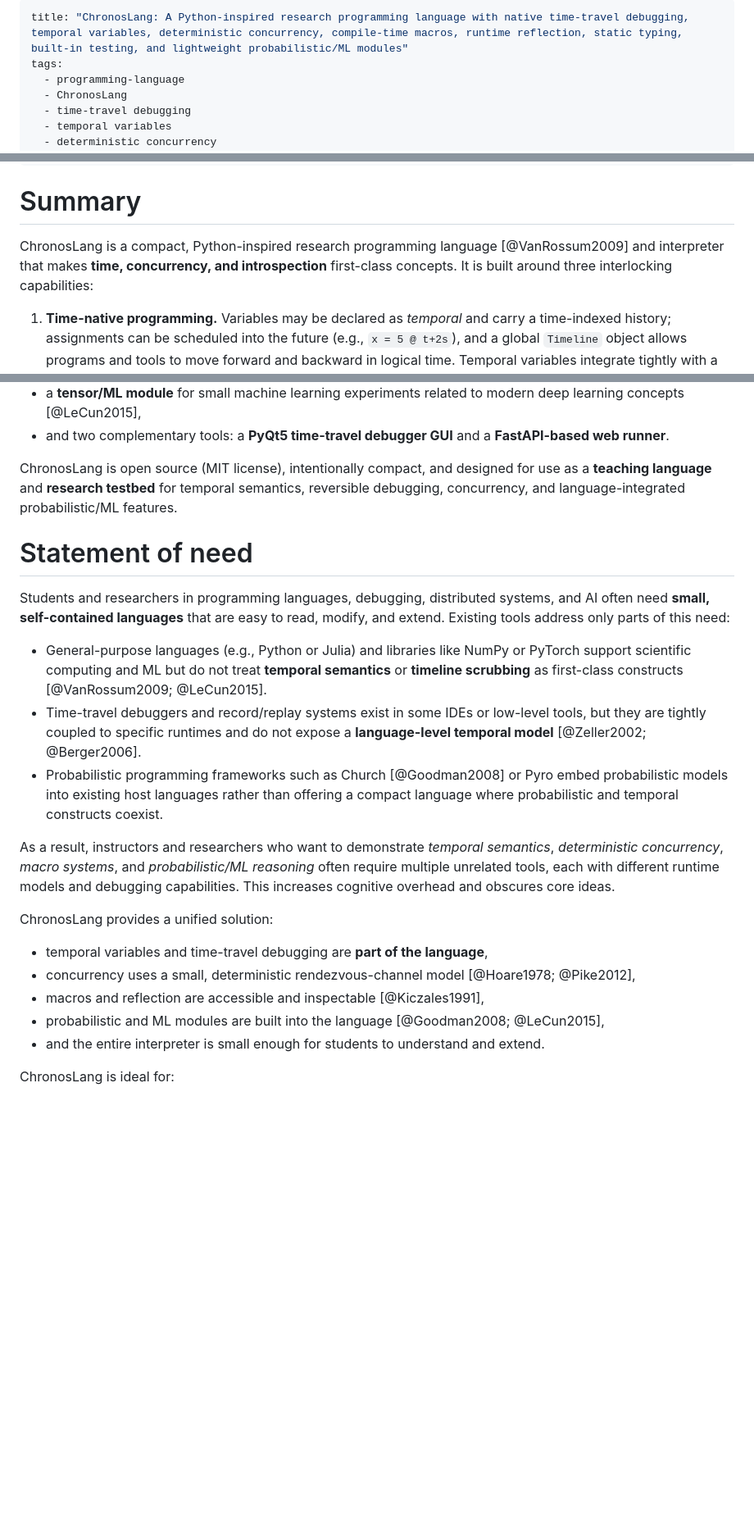
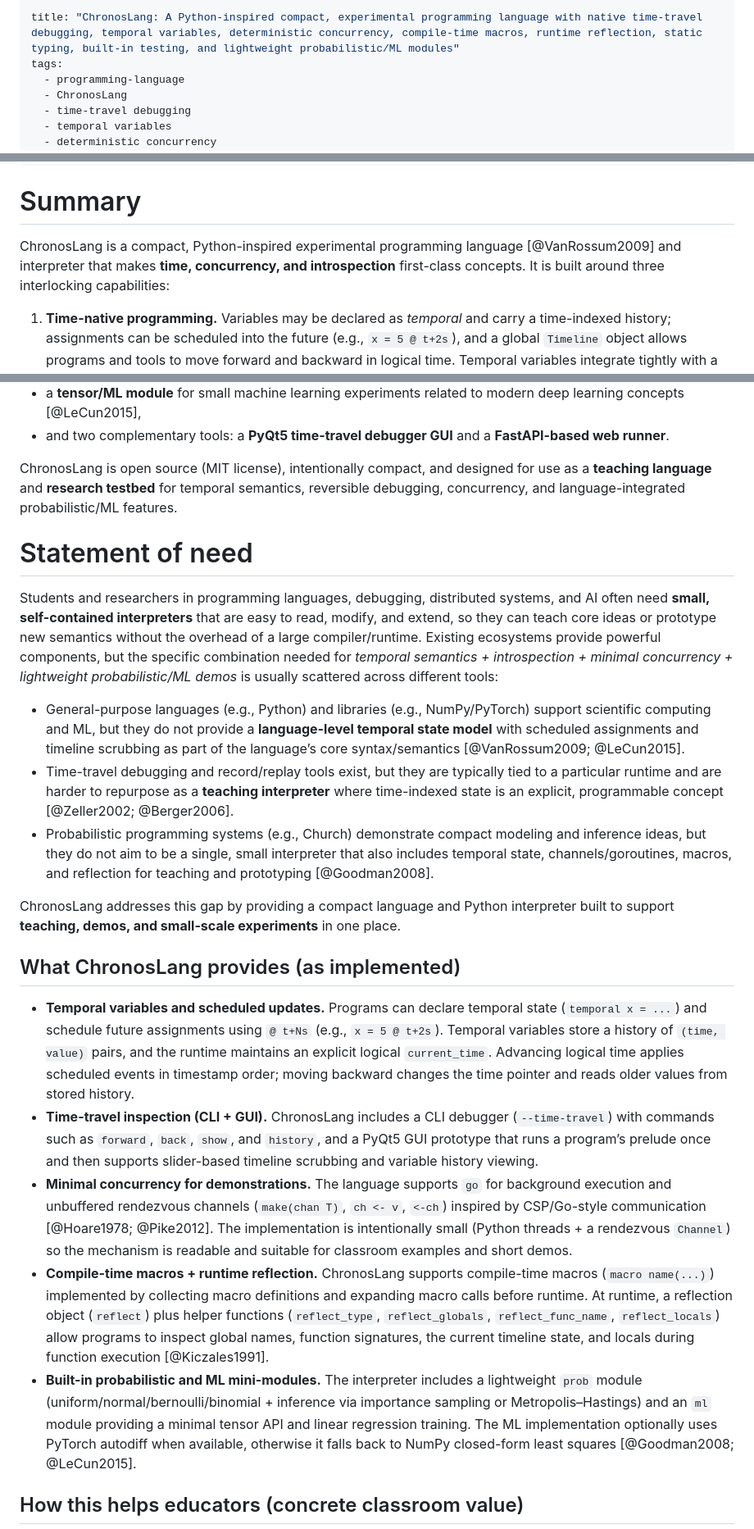
Before and after one commit to Srijon25/ChronosLang, a Markdown page: paper.md, 3 parts joined by grey strips. Shown: that part at 82% size. Rendered like a GitHub page; blank space fills up the shorter version.

```diff
--- a/paper.md
+++ b/paper.md
@@ -1,5 +1,5 @@
 ---
-title: "ChronosLang: A Python-inspired research programming language with native time-travel debugging, temporal variables, deterministic concurrency, compile-time macros, runtime reflection, static typing, built-in testing, and lightweight probabilistic/ML modules"
+title: "ChronosLang: A Python-inspired compact, experimental programming language with native time-travel debugging, temporal variables, deterministic concurrency, compile-time macros, runtime reflection, static typing, built-in testing, and lightweight probabilistic/ML modules"
 tags:
   - programming-language
   - ChronosLang
@@ -27,7 +27,7 @@ bibliography: paper.bib
 
 # Summary
 
-ChronosLang is a compact, Python-inspired research programming language [@VanRossum2009] and interpreter that makes **time, concurrency, and introspection** first-class concepts. It is built around three interlocking capabilities:
+ChronosLang is a compact, Python-inspired experimental programming language [@VanRossum2009] and interpreter that makes **time, concurrency, and introspection** first-class concepts. It is built around three interlocking capabilities:
 
 1. **Time-native programming.** Variables may be declared as *temporal* and carry a time-indexed history; assignments can be scheduled into the future (e.g., `x = 5 @ t+2s`), and a global `Timeline` object allows programs and tools to move forward and backward in logical time. Temporal variables integrate tightly with a command-line time-travel REPL and a PyQt5 debugging GUI [@PyQt5Guide2023].
 
@@ -43,25 +43,27 @@ ChronosLang further includes:
 - a **tensor/ML module** for small machine learning experiments related to modern deep learning concepts [@LeCun2015],
 - and two complementary tools: a **PyQt5 time-travel debugger GUI** and a **FastAPI-based web runner**.
 
-ChronosLang is open source (MIT license), intentionally compact, and designed for use as a **teaching language** and **research testbed** for temporal semantics, reversible debugging, concurrency, and language-integrated probabilistic/ML features.
+ChronosLang is open source (MIT license), intentionally compact, and designed for use as a **teaching
+language** and **research testbed** for temporal semantics, reversible debugging, concurrency, and
+language-integrated probabilistic/ML features.
 
 # Statement of need
 
-Students and researchers in programming languages, debugging, distributed systems, and AI often need **small, self-contained languages** that are easy to read, modify, and extend. Existing tools address only parts of this need:
+Students and researchers in programming languages, debugging, distributed systems, and AI often need **small, self-contained interpreters** that are easy to read, modify, and extend, so they can teach core ideas or prototype new semantics without the overhead of a large compiler/runtime. Existing ecosystems provide powerful components, but the specific combination needed for *temporal semantics + introspection + minimal concurrency + lightweight probabilistic/ML demos* is usually scattered across different tools:
 
-- General-purpose languages (e.g., Python or Julia) and libraries like NumPy or PyTorch support scientific computing and ML but do not treat **temporal semantics** or **timeline scrubbing** as first-class constructs [@VanRossum2009; @LeCun2015].
-- Time-travel debuggers and record/replay systems exist in some IDEs or low-level tools, but they are tightly coupled to specific runtimes and do not expose a **language-level temporal model** [@Zeller2002; @Berger2006].
-- Probabilistic programming frameworks such as Church [@Goodman2008] or Pyro embed probabilistic models into existing host languages rather than offering a compact language where probabilistic and temporal constructs coexist.
+- General-purpose languages (e.g., Python) and libraries (e.g., NumPy/PyTorch) support scientific computing and ML, but they do not provide a **language-level temporal state model** with scheduled assignments and timeline scrubbing as part of the language’s core syntax/semantics [@VanRossum2009; @LeCun2015].
+- Time-travel debugging and record/replay tools exist, but they are typically tied to a particular runtime and are harder to repurpose as a **teaching interpreter** where time-indexed state is an explicit, programmable concept [@Zeller2002; @Berger2006].
+- Probabilistic programming systems (e.g., Church) demonstrate compact modeling and inference ideas, but they do not aim to be a single, small interpreter that also includes temporal state, channels/goroutines, macros, and reflection for teaching and prototyping [@Goodman2008].
 
-As a result, instructors and researchers who want to demonstrate *temporal semantics*, *deterministic concurrency*, *macro systems*, and *probabilistic/ML reasoning* often require multiple unrelated tools, each with different runtime models and debugging capabilities. This increases cognitive overhead and obscures core ideas.
+ChronosLang addresses this gap by providing a compact language and Python interpreter built to support **teaching, demos, and small-scale experiments** in one place.
 
-ChronosLang provides a unified solution:
+## What ChronosLang provides (as implemented)
 
-- temporal variables and time-travel debugging are **part of the language**,
-- concurrency uses a small, deterministic rendezvous-channel model [@Hoare1978; @Pike2012],
-- macros and reflection are accessible and inspectable [@Kiczales1991],
-- probabilistic and ML modules are built into the language [@Goodman2008; @LeCun2015],
-- and the entire interpreter is small enough for students to understand and extend.
+- **Temporal variables and scheduled updates.** Programs can declare temporal state (`temporal x = ...`) and schedule future assignments using `@ t+Ns` (e.g., `x = 5 @ t+2s`). Temporal variables store a history of `(time, value)` pairs, and the runtime maintains an explicit logical `current_time`. Advancing logical time applies scheduled events in timestamp order; moving backward changes the time pointer and reads older values from stored history.
+- **Time-travel inspection (CLI + GUI).** ChronosLang includes a CLI debugger (`--time-travel`) with commands such as `forward`, `back`, `show`, and `history`, and a PyQt5 GUI prototype that runs a program’s prelude once and then supports slider-based timeline scrubbing and variable history viewing.
+- **Minimal concurrency for demonstrations.** The language supports `go` for background execution and unbuffered rendezvous channels (`make(chan T)`, `ch <- v`, `<-ch`) inspired by CSP/Go-style communication [@Hoare1978; @Pike2012]. The implementation is intentionally small (Python threads + a rendezvous `Channel`) so the mechanism is readable and suitable for classroom examples and short demos.
+- **Compile-time macros + runtime reflection.** ChronosLang supports compile-time macros (`macro name(...)`) implemented by collecting macro definitions and expanding macro calls before runtime. At runtime, a reflection object (`reflect`) plus helper functions (`reflect_type`, `reflect_globals`, `reflect_func_name`, `reflect_locals`) allow programs to inspect global names, function signatures, the current timeline state, and locals during function execution [@Kiczales1991].
+- **Built-in probabilistic and ML mini-modules.** The interpreter includes a lightweight `prob` module (uniform/normal/bernoulli/binomial + inference via importance sampling or Metropolis–Hastings) and an `ml` module providing a minimal tensor API and linear regression training. The ML implementation optionally uses PyTorch autodiff when available, otherwise it falls back to NumPy closed-form least squares [@Goodman2008; @LeCun2015].
 
-ChronosLang is ideal for:
+## How this helps educators (concrete classroom value)
 
```
Also changed, not shown: other parts of paper.md (+19 -3 lines), spec.md (+123 -129 lines).
